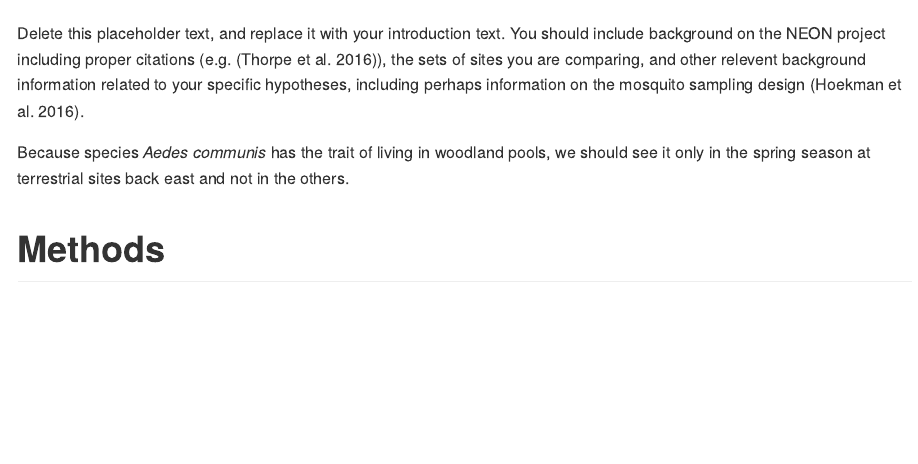
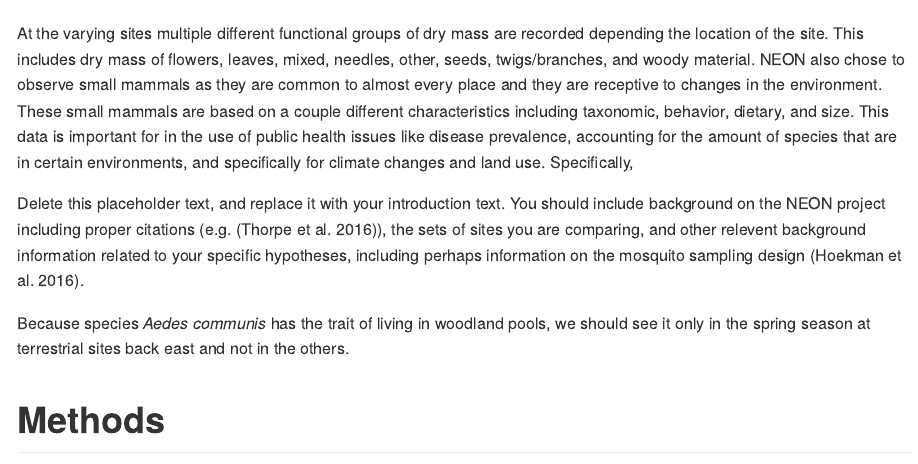
Before and after one commit to 2018-usfca-biol-319-spring/courttini-AR2-mosquitos, an R Markdown document (Analysis.Rmd): the page in a window 1100 px wide, from 500 px down. Rendered offline with R 4.5, knitr and Pandoc, with nearby package versions; some code elsewhere in the file could not run offline.

Commit message:
Add more to intro from previous report

```diff
--- a/Analysis.Rmd
+++ b/Analysis.Rmd
@@ -19,7 +19,7 @@
 
 ![](data/2017_NEONDomainOverview.jpg)
 
-
+At the varying sites multiple different functional groups of dry mass are recorded depending the location of the site. This includes dry mass of flowers, leaves, mixed, needles, other, seeds, twigs/branches, and woody material. NEON also chose to observe small mammals as they are common to almost every place and they are receptive to changes in the environment. These small mammals are based on a couple different characteristics including taxonomic, behavior, dietary, and size. This data is important for in the use of public health issues like disease prevalence, accounting for the amount of species that are in certain environments, and specifically for climate changes and land use. Specifically,
 
 
 Delete this placeholder text, and replace it with your introduction text. You should include background on the NEON project including proper citations (e.g. [@thorpe2016introduction]), the sets of sites you are comparing, and other relevent background information related to your specific hypotheses, including perhaps information on the mosquito sampling design [@hoekman2016design].
```
